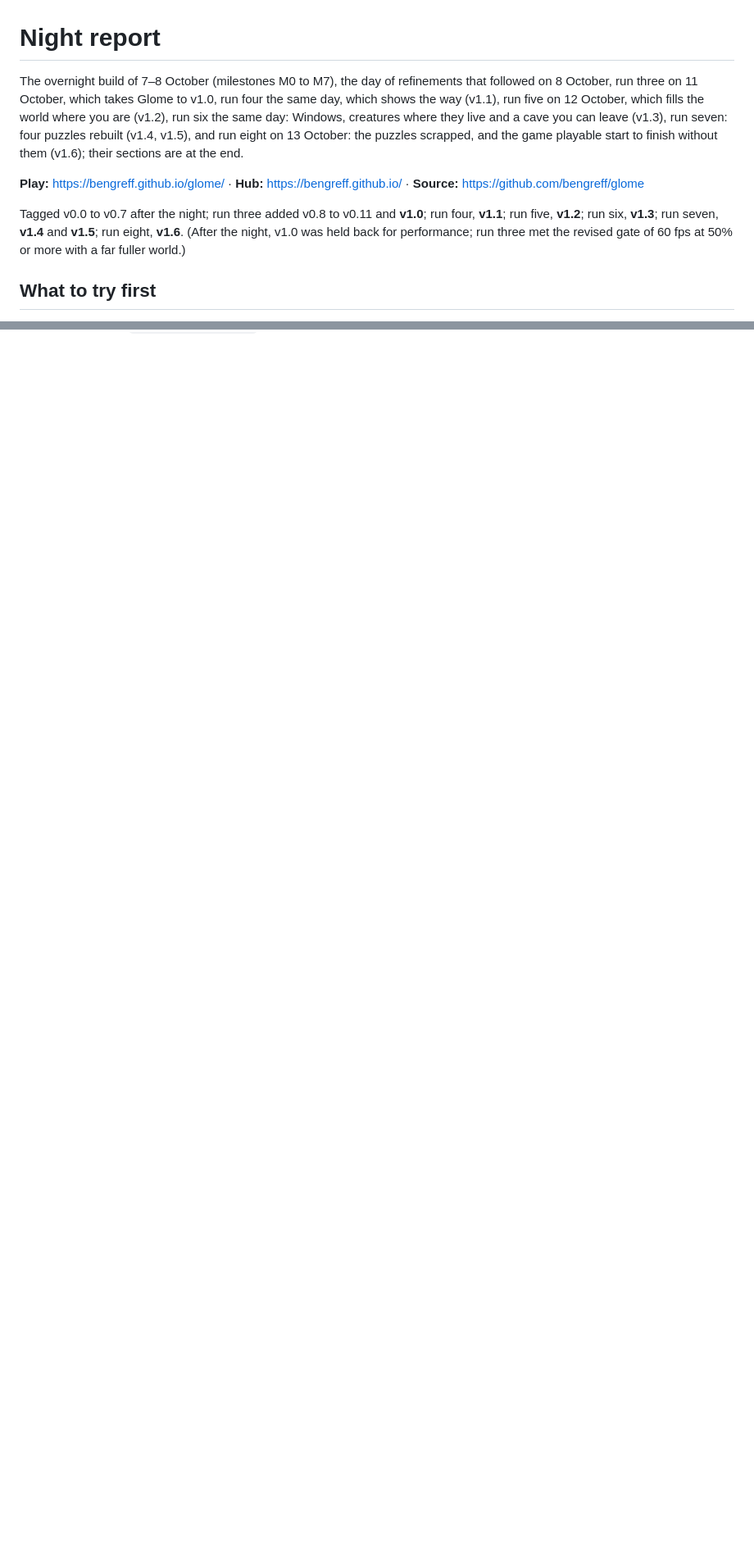
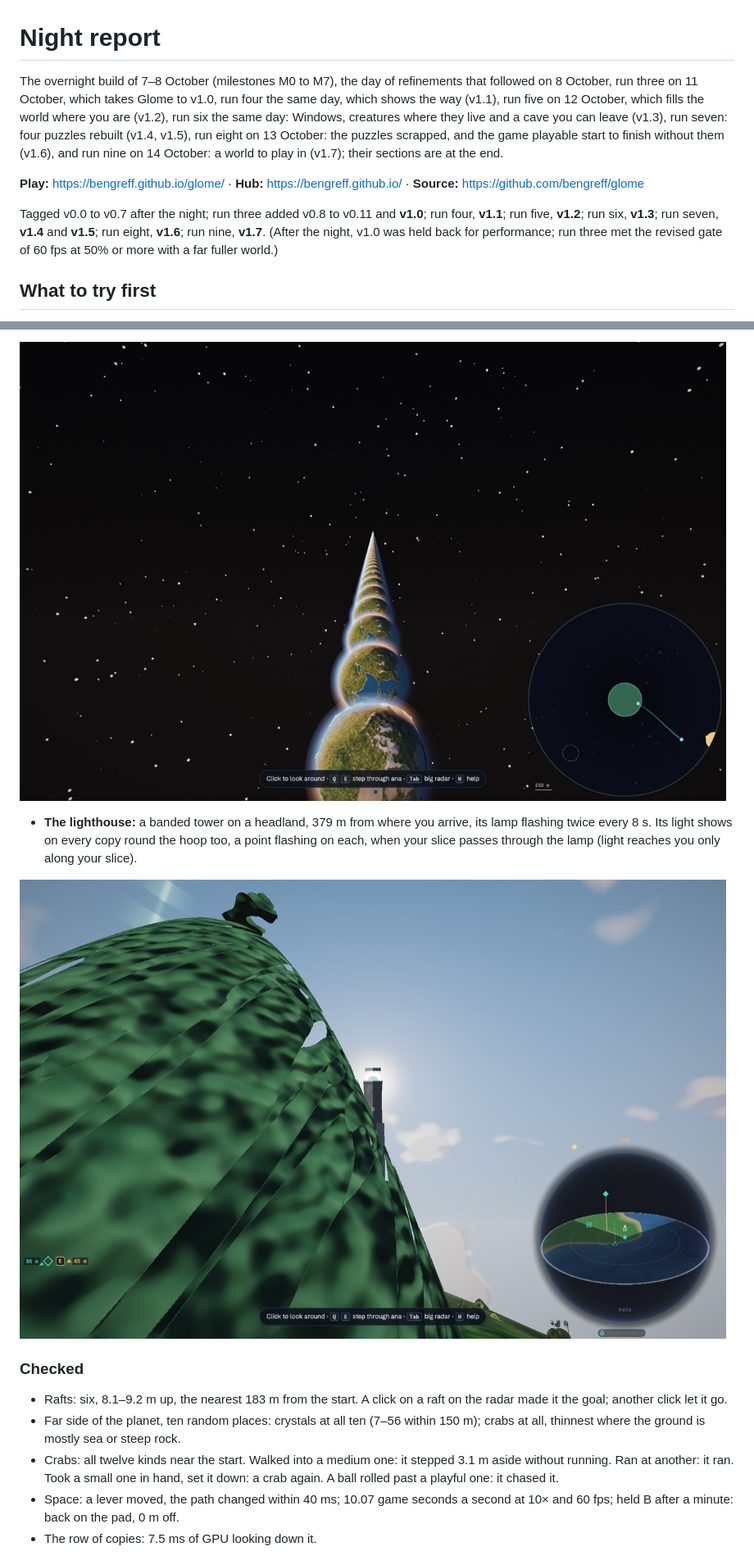
Before and after one commit to bengreff/glome, a Markdown page: docs/NIGHT_REPORT.md, 2 parts joined by grey strips. Shown at 82% size. Rendered like a GitHub page; pictures changed too: docs/lighthouse.jpg (added); blank space fills up the shorter version.

Commit message:
Run nine: crabs run only when run into (5 m/s) or at a throw; report and decisions for v1.7
Co-Authored-By: Claude Opus 5.5 <noreply@anthropic.com>

```diff
--- a/docs/NIGHT_REPORT.md
+++ b/docs/NIGHT_REPORT.md
@@ -1,10 +1,10 @@
 # Night report
 
-The overnight build of 7–8 October (milestones M0 to M7), the day of refinements that followed on 8 October, run three on 11 October, which takes Glome to v1.0, run four the same day, which shows the way (v1.1), run five on 12 October, which fills the world where you are (v1.2), run six the same day: Windows, creatures where they live and a cave you can leave (v1.3), run seven: four puzzles rebuilt (v1.4, v1.5), and run eight on 13 October: the puzzles scrapped, and the game playable start to finish without them (v1.6); their sections are at the end.
+The overnight build of 7–8 October (milestones M0 to M7), the day of refinements that followed on 8 October, run three on 11 October, which takes Glome to v1.0, run four the same day, which shows the way (v1.1), run five on 12 October, which fills the world where you are (v1.2), run six the same day: Windows, creatures where they live and a cave you can leave (v1.3), run seven: four puzzles rebuilt (v1.4, v1.5), run eight on 13 October: the puzzles scrapped, and the game playable start to finish without them (v1.6), and run nine on 14 October: a world to play in (v1.7); their sections are at the end.
 
 **Play:** https://bengreff.github.io/glome/ · **Hub:** https://bengreff.github.io/ · **Source:** https://github.com/bengreff/glome
 
-Tagged v0.0 to v0.7 after the night; run three added v0.8 to v0.11 and **v1.0**; run four, **v1.1**; run five, **v1.2**; run six, **v1.3**; run seven, **v1.4** and **v1.5**; run eight, **v1.6**. (After the night, v1.0 was held back for performance; run three met the revised gate of 60 fps at 50% or more with a far fuller world.)
+Tagged v0.0 to v0.7 after the night; run three added v0.8 to v0.11 and **v1.0**; run four, **v1.1**; run five, **v1.2**; run six, **v1.3**; run seven, **v1.4** and **v1.5**; run eight, **v1.6**; run nine, **v1.7**. (After the night, v1.0 was held back for performance; run three met the revised gate of 60 fps at 50% or more with a far fuller world.)
 
 ## What to try first
 
@@ -416,0 +433,14 @@ On the M2 Pro, part of the time with another session's jobs on four cores:
+![The row of copies round the hoop, from 1,160 m out](copies-row.jpg)
+
+- **The lighthouse:** a banded tower on a headland, 379 m from where you arrive, its lamp flashing twice every 8 s. Its light shows on every copy round the hoop too, a point flashing on each, when your slice passes through the lamp (light reaches you only along your slice).
+
+![The lighthouse, mid-flash](lighthouse.jpg)
+
+### Checked
+
+- Rafts: six, 8.1–9.2 m up, the nearest 183 m from the start. A click on a raft on the radar made it the goal; another click let it go.
+- Far side of the planet, ten random places: crystals at all ten (7–56 within 150 m); crabs at all, thinnest where the ground is mostly sea or steep rock.
+- Crabs: all twelve kinds near the start. Walked into a medium one: it stepped 3.1 m aside without running. Ran at another: it ran. Took a small one in hand, set it down: a crab again. A ball rolled past a playful one: it chased it.
+- Space: a lever moved, the path changed within 40 ms; 10.07 game seconds a second at 10× and 60 fps; held B after a minute: back on the pad, 0 m off.
+- The row of copies: 7.5 ms of GPU looking down it.
+
```
Also changed, not shown: other parts of docs/NIGHT_REPORT.md (+30 -0 lines), docs/DECISIONS.md (+5 -0 lines), docs/HANDOFF.md (+2 -0 lines), 7 other files.
